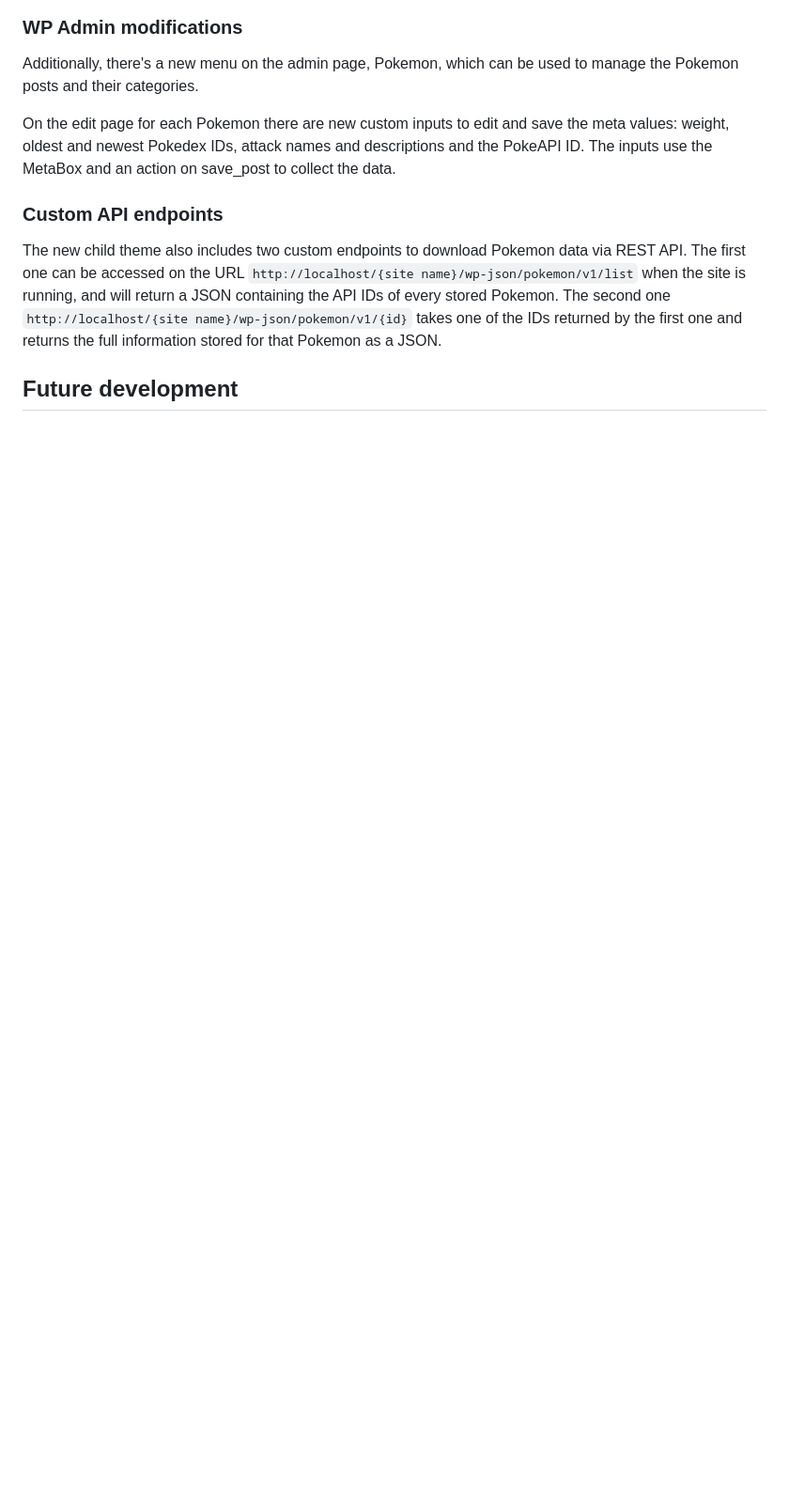
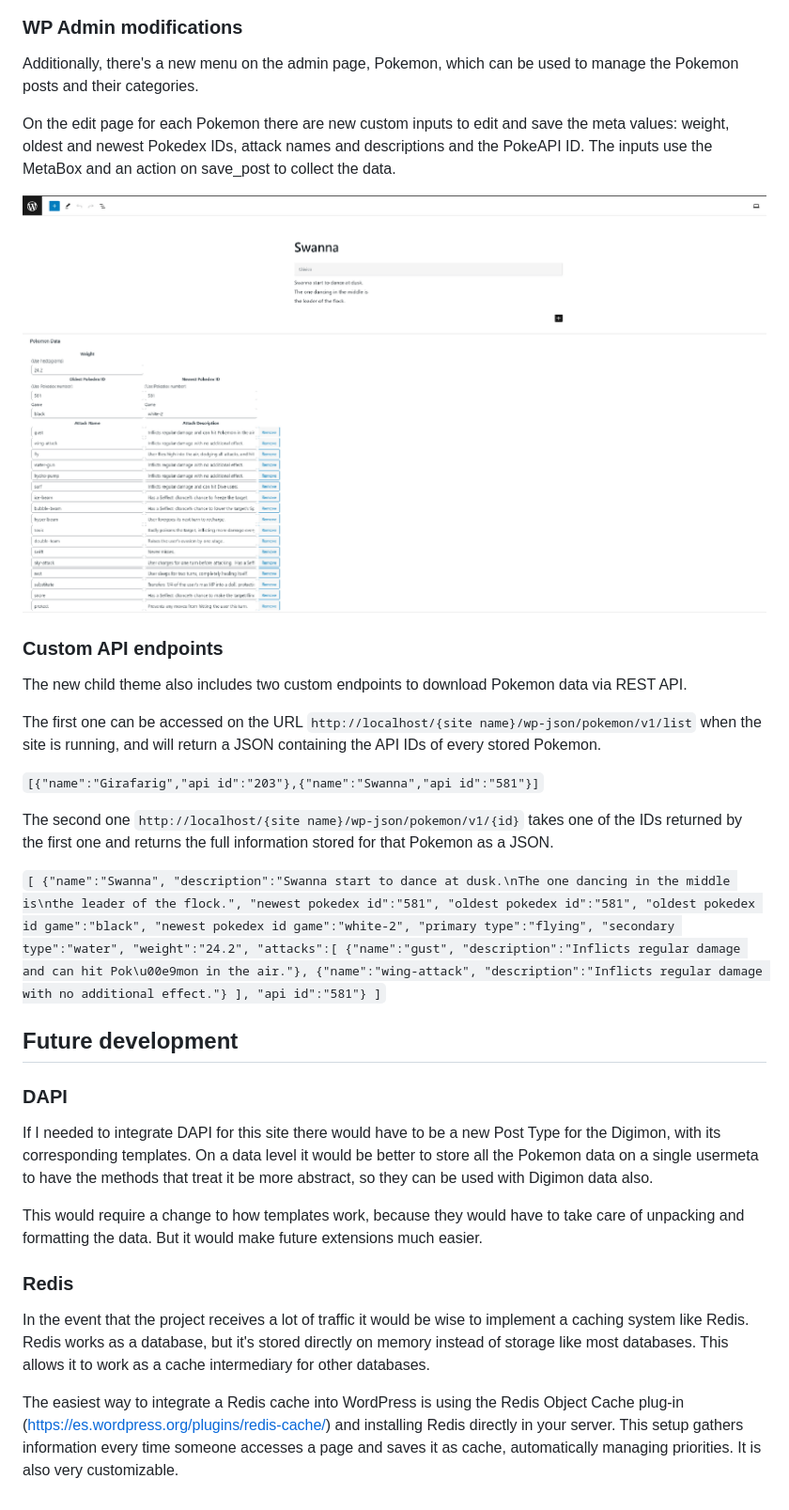
Before and after one commit to Alfredo-Padilla/WP-PokeAPI, a Markdown page: README.md, the part around the change printed below. Shown: that part at 94% size. Rendered like a GitHub page; pictures changed too: screenshot-editor.png (added); blank space fills up the shorter version.

Commit message:
Readme edits and screenshots

```diff
--- a/README.md
+++ b/README.md
@@ -36,10 +40,48 @@ Additionally, there's a new menu on the admin page, Pokemon, which can be used t
 
 On the edit page for each Pokemon there are new custom inputs to edit and save the meta values: weight, oldest and newest Pokedex IDs, attack names and descriptions and the PokeAPI ID. The inputs use the MetaBox and an action on save_post to collect the data.
 
+![pokemon editor](screenshot-editor.png "Pokemon Editor")
+
 ### Custom API endpoints
 
 The new child theme also includes two custom endpoints to download Pokemon data via REST API.
+
 The first one can be accessed on the URL `http://localhost/{site name}/wp-json/pokemon/v1/list` when the site is running, and will return a JSON containing the API IDs of every stored Pokemon.
+
+`[{"name":"Girafarig","api id":"203"},{"name":"Swanna","api id":"581"}]`
+
 The second one `http://localhost/{site name}/wp-json/pokemon/v1/{id}` takes one of the IDs returned by the first one and returns the full information stored for that Pokemon as a JSON.
 
+`[
+    {"name":"Swanna",
+    "description":"Swanna start to dance at dusk.\nThe one dancing in the middle is\nthe leader of the flock.",
+    "newest pokedex id":"581",
+    "oldest pokedex id":"581",
+    "oldest pokedex id game":"black",
+    "newest pokedex id game":"white-2",
+    "primary type":"flying",
+    "secondary type":"water",
+    "weight":"24.2",
+    "attacks":[
+        {"name":"gust",
+        "description":"Inflicts regular damage and can hit Pok\u00e9mon in the air."},
+        {"name":"wing-attack",
+        "description":"Inflicts regular damage with no additional effect."}
+    ],
+    "api id":"581"}
+]`
+
 ## Future development
+
+
+### DAPI
+
+If I needed to integrate DAPI for this site there would have to be a new Post Type for the Digimon, with its corresponding templates. On a data level it would be better to store all the Pokemon data on a single usermeta to have the methods that treat it be more abstract, so they can be used with Digimon data also.
+
+This would require a change to how templates work, because they would have to take care of unpacking and formatting the data. But it would make future extensions much easier.
+
+### Redis
+
+In the event that the project receives a lot of traffic it would be wise to implement a caching system like Redis. Redis works as a database, but it's stored directly on memory instead of storage like most databases. This allows it to work as a cache intermediary for other databases.
+
+The easiest way to integrate a Redis cache into WordPress is using the Redis Object Cache plug-in (https://es.wordpress.org/plugins/redis-cache/) and installing Redis directly in your server. This setup gathers information every time someone accesses a page and saves it as cache, automatically managing priorities. It is also very customizable.
```
Also changed, not shown: other parts of README.md (+4 -0 lines), screenshot-filter.png (added), screenshot-single.png (added).
